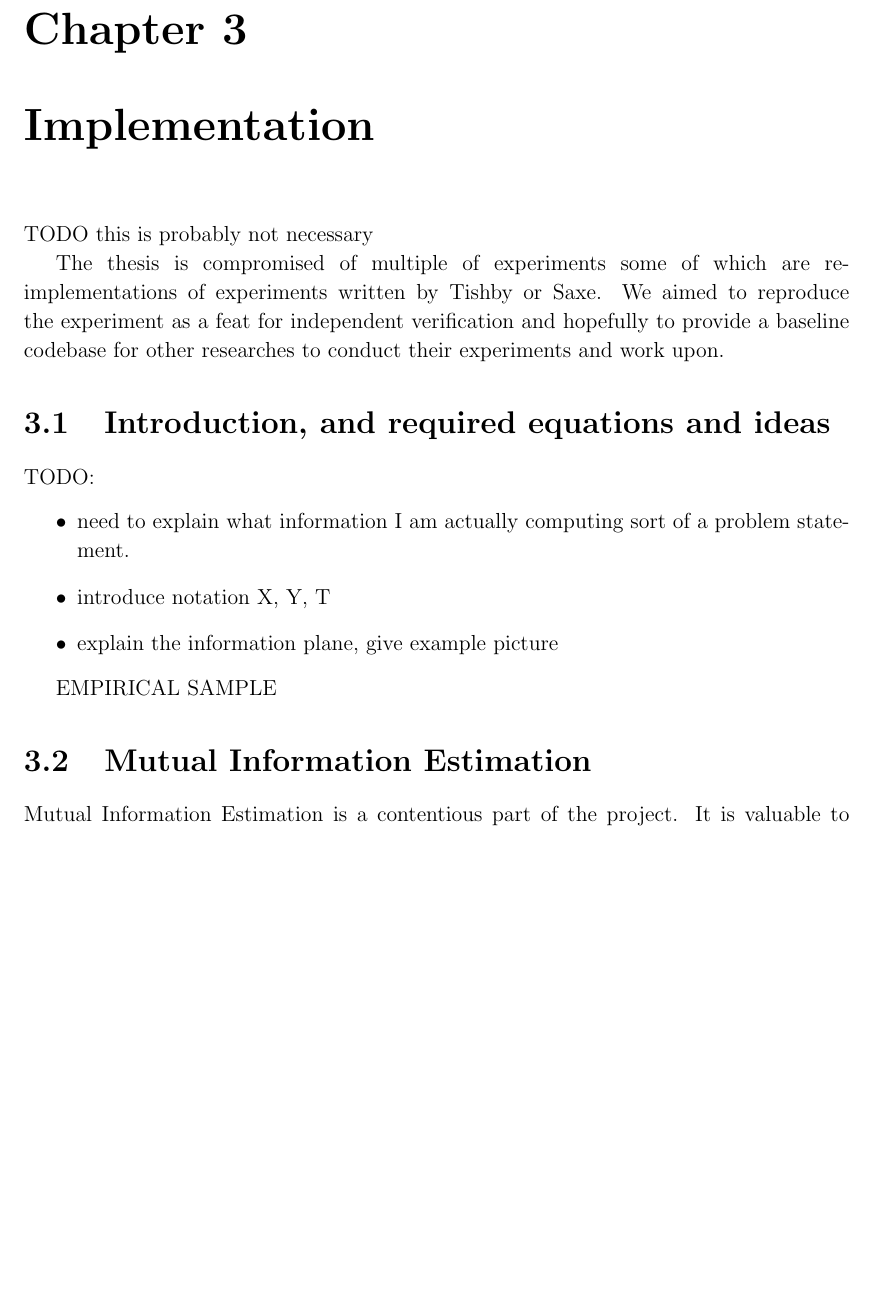
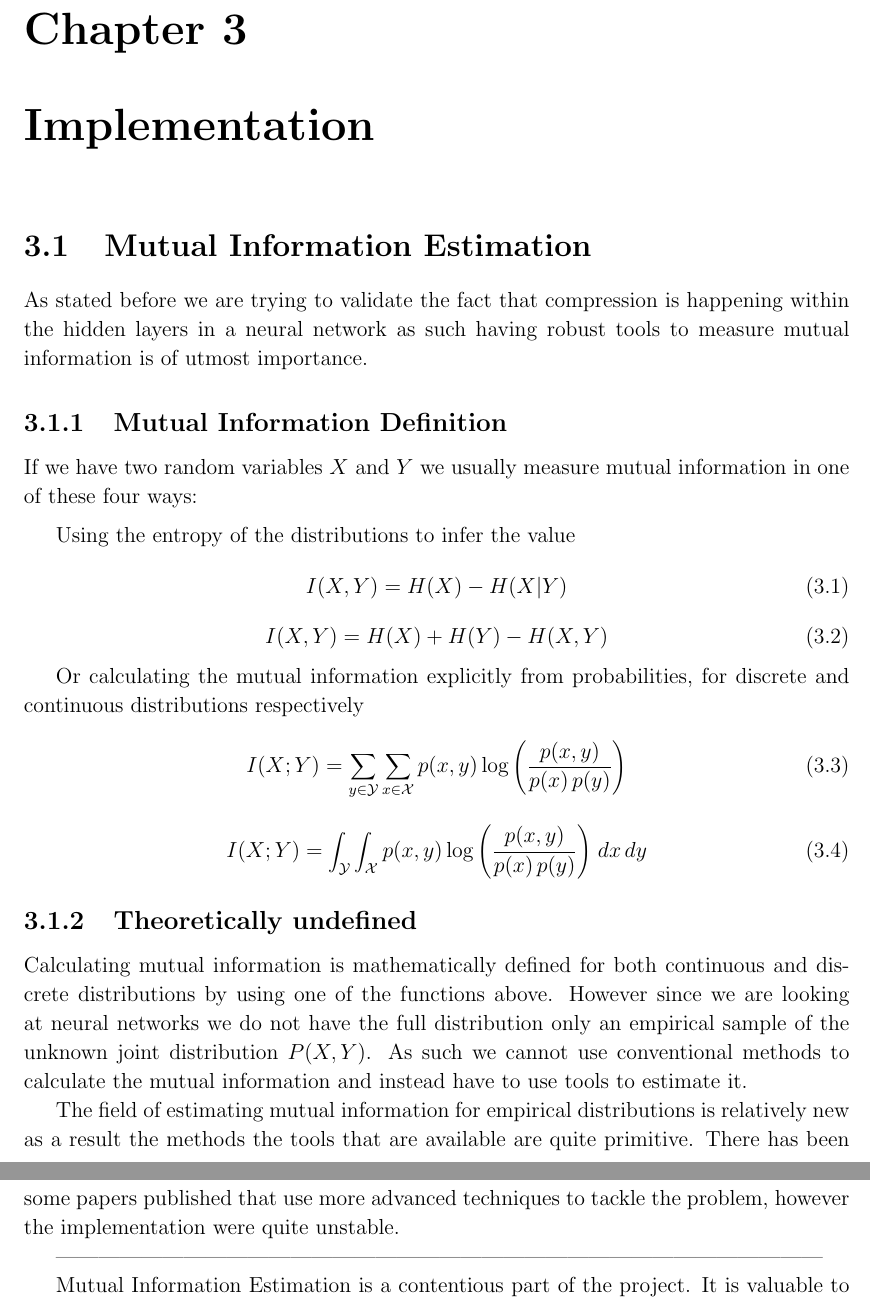
Before and after one commit to etherandrius/dissertation, a LaTeX thesis (main/dissertation.tex, which reads main/implementation.tex): part of page 15 of 29 before the commit and two parts of pages 15 and 16 of 29 after it, the two joined at a grey line, cut so that both start at the same text, the shorter picture padded with empty space. Compiled offline with pdfLaTeX.

Commit message:
implementation stage, slow but steady

```diff
--- a/main/implementation.tex
+++ b/main/implementation.tex
@@ -1,35 +1,55 @@
-
-TODO this is probably not necessary
-
-The thesis is compromised of multiple of experiments some of which are
-re-implementations of experiments written by Tishby or Saxe. We aimed to
-reproduce the experiment as a feat for independent verification and hopefully to
-provide a baseline codebase for other researches to conduct their experiments
-and work upon.
-
-% need to explain motivation and experiment layout here
-% will explain what the results showed in the next chapter evaluation
-% this is suboptimal
-% need to use a lot of forward references to the next chapter
-
-\section{Introduction, and required equations and ideas}
-
-TODO: \begin{itemize}
-  \item{
-      need to explain what information I am actually computing sort of a problem
-      statement.
-    }
-  \item{
-      introduce notation X, Y, T
-    }
-  \item{
-      explain the information plane, give example picture
-    }
-\end{itemize}
-
-EMPIRICAL SAMPLE
 
 \section{Mutual Information Estimation}
+
+As stated before we are trying to validate the fact that compression is
+happening within the hidden layers in a neural network as such having robust
+tools to measure mutual information is of utmost importance.
+
+\subsection{Mutual Information Definition}
+
+If we have two random variables $ X $ and $ Y $ we usually measure mutual
+information in one of these four ways:
+
+\medskip
+
+Using the entropy of the distributions to infer the value
+\begin{equation}
+  I(X, Y) = H(X) - H(X|Y)
+\end{equation}
+\begin{equation}
+  I(X, Y) = H(X) + H(Y) - H(X,Y)
+\end{equation}
+
+Or calculating the mutual information explicitly from probabilities, for
+discrete and continuous distributions respectively
+\begin{equation}
+      {I} (X;Y)=\sum _{y\in {\mathcal {Y}}}\sum _{x\in {\mathcal
+      {X}}}{p(x,y)\log {\left({\frac {p(x,y)}{p(x)\,p(y)}}\right)}}
+\end{equation}
+
+\begin{equation}
+    {I} (X;Y)=\int _{\mathcal {Y}}\int _{\mathcal {X}}{p(x,y)\log {\left({\frac
+    {p(x,y)}{p(x)\,p(y)}}\right)}}\;dx\,dy
+\end{equation}
+
+\subsection{Theoretically undefined}
+
+Calculating mutual information is mathematically defined for both continuous and
+discrete distributions by using one of the functions above. However since we are
+looking at neural networks we do not have the full distribution only an
+empirical sample of the unknown joint distribution $ P(X,Y) $. As such we cannot
+use conventional methods to calculate the mutual information and instead have to
+use tools to estimate it.
+
+The field of estimating mutual information for empirical distributions is
+relatively new as a result the methods the tools that are available are quite
+primitive. There has been some papers published that use more advanced
+techniques to tackle the problem, however the implementation were quite
+unstable.
+
+
+------------------------------------------------------------------------------------------------------------
+
 
 Mutual Information Estimation is a contentious part of the project. It is
 valuable to understand how it's done before going in to details of how the
```
Also changed, not shown: main/dissertation.pdf.
